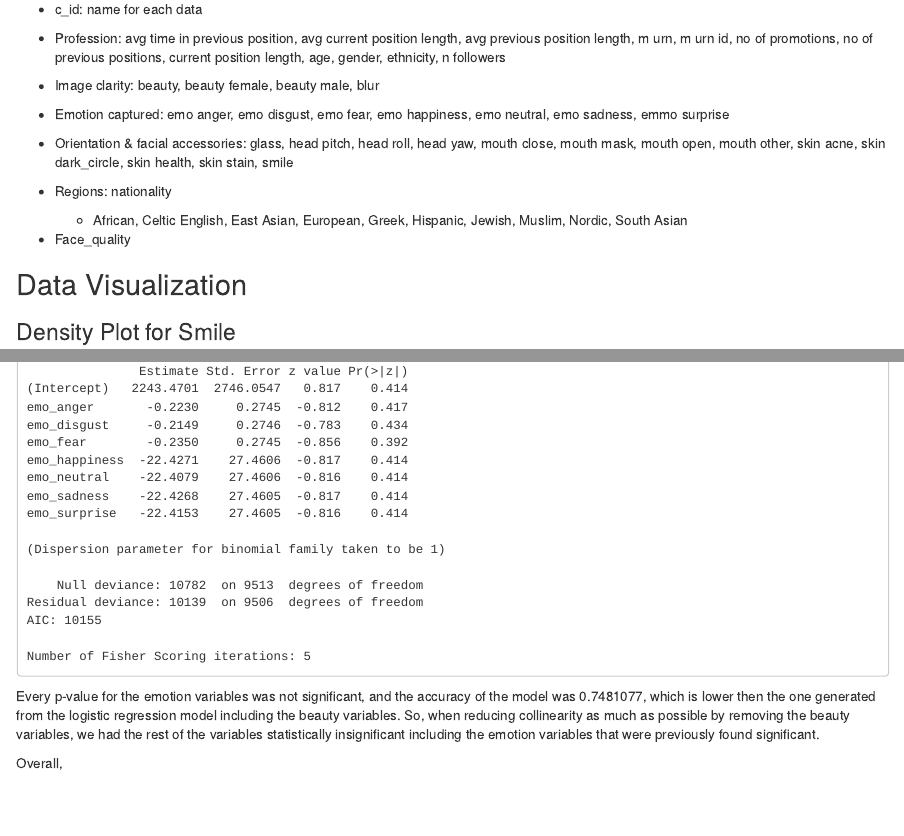
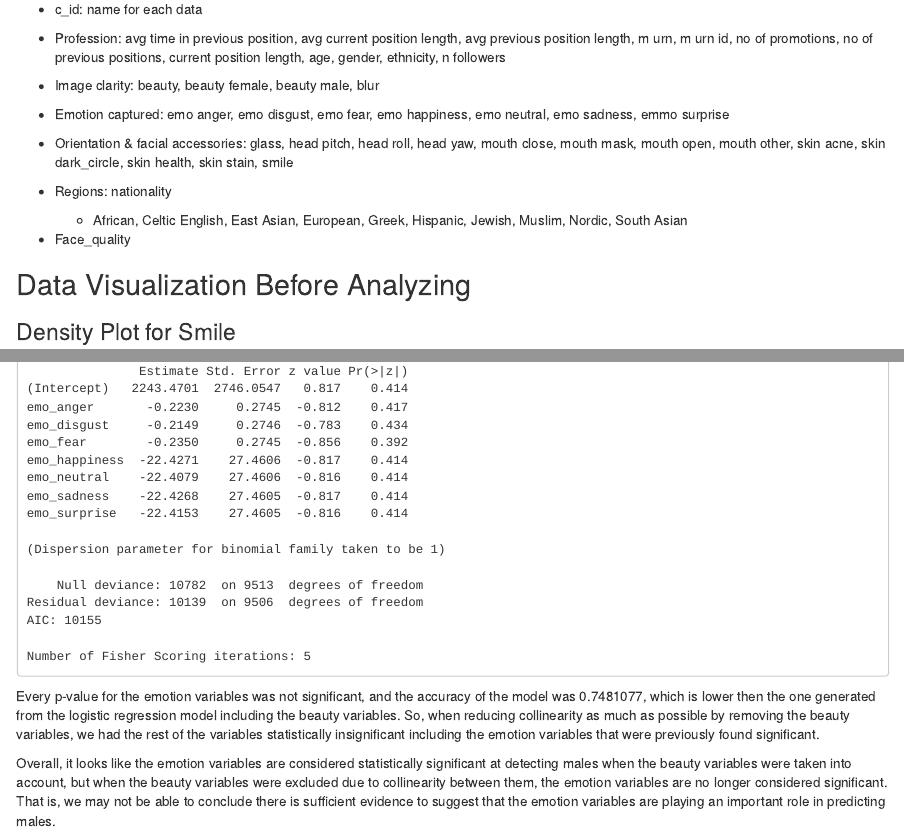
Before and after one commit to Taeim-Kwon/bios-611-project, an R Markdown document (Report.Rmd): the page in a window 1100 px wide, from 280 px down, and a second part further down, joined at a grey line. Rendered offline with R 4.5, knitr and Pandoc, with nearby package versions.

Commit message:
Modified Report conclusion

```diff
--- a/Report.Rmd
+++ b/Report.Rmd
@@ -26,7 +26,7 @@ Columns:
 
 - Face_quality
 
-## Data Visualization
+## Data Visualization Before Analyzing
 
 ### Density Plot for Smile
 ![Smile Density](./figures/smile-density.png){width=50%}
@@ -238,4 +238,4 @@ Number of Fisher Scoring iterations: 5
 
 Every p-value for the emotion variables was not significant, and the accuracy of the model was 0.7481077, which is lower then the one generated from the logistic regression model including the beauty variables. So, when reducing collinearity as much as possible by removing the beauty variables, we had the rest of the variables statistically insignificant including the emotion variables that were previously found significant.
 
-Overall,
+Overall, it looks like the emotion variables are considered statistically significant at detecting males when the beauty variables were taken into account, but when the beauty variables were excluded due to collinearity between them, the emotion variables are no longer considered significant. That is, we may not be able to conclude there is sufficient evidence to suggest that the emotion variables are playing an important role in predicting males.
```
Also changed, not shown: Report.Rmd (2 more changed lines).
